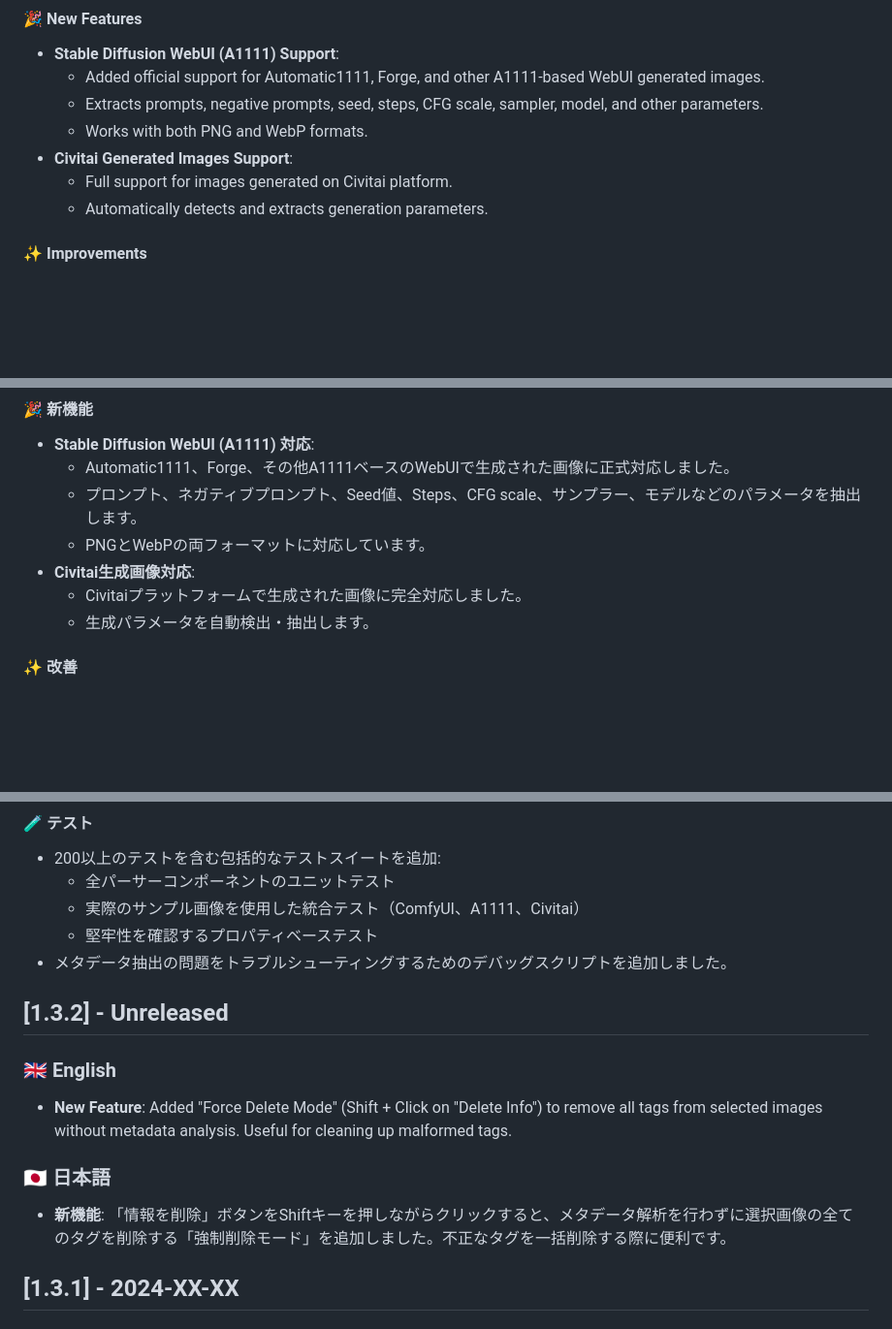
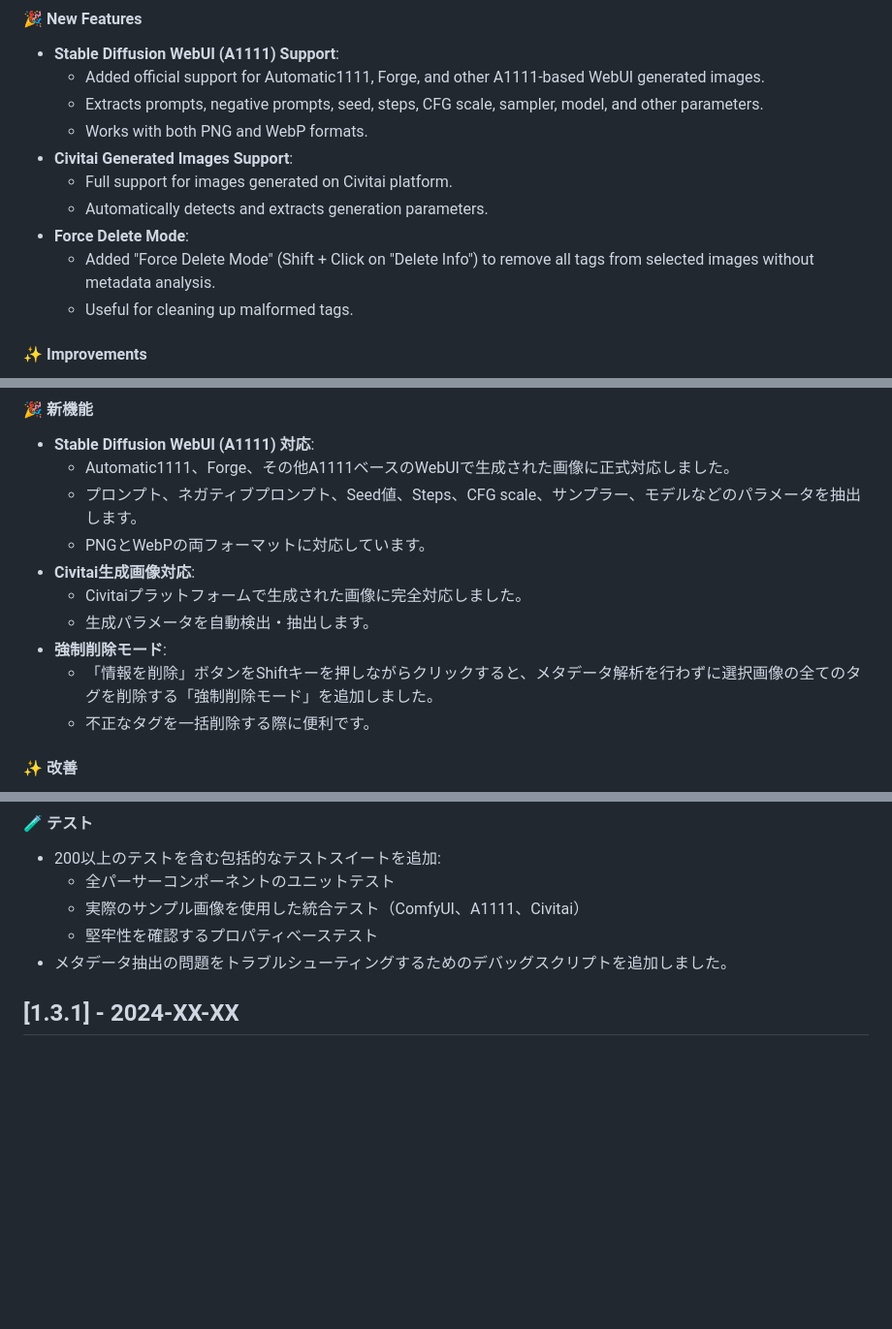
Before and after one commit to NNNebel/comfyui-auto-tagger, a Markdown page: CHANGELOG.md, 3 parts joined by grey strips. Shown at 97% size. GitHub-like rendering; blank space fills up the shorter version.

Commit message:
docs: add Force Delete Mode to v1.3.2-pre changelog

```diff
--- a/CHANGELOG.md
+++ b/CHANGELOG.md
@@ -13,6 +13,9 @@ All notable changes to this project will be documented in this file.
 - **Civitai Generated Images Support**:
   - Full support for images generated on Civitai platform.
   - Automatically detects and extracts generation parameters.
+- **Force Delete Mode**:
+  - Added "Force Delete Mode" (Shift + Click on "Delete Info") to remove all tags from selected images without metadata analysis.
+  - Useful for cleaning up malformed tags.
 
 #### ✨ Improvements
 - **Enhanced Multi-Sampler Workflow Support (ComfyUI)**:
@@ -44,6 +47,9 @@ All notable changes to this project will be documented in this file.
 - **Civitai生成画像対応**:
   - Civitaiプラットフォームで生成された画像に完全対応しました。
   - 生成パラメータを自動検出・抽出します。
+- **強制削除モード**:
+  - 「情報を削除」ボタンをShiftキーを押しながらクリックすると、メタデータ解析を行わずに選択画像の全てのタグを削除する「強制削除モード」を追加しました。
+  - 不正なタグを一括削除する際に便利です。
 
 #### ✨ 改善
 - **マルチサンプラーワークフローのサポート強化（ComfyUI）**:
@@ -65,14 +71,6 @@ All notable changes to this project will be documented in this file.
   - 実際のサンプル画像を使用した統合テスト（ComfyUI、A1111、Civitai）
   - 堅牢性を確認するプロパティベーステスト
 - メタデータ抽出の問題をトラブルシューティングするためのデバッグスクリプトを追加しました。
-
-## [1.3.2] - Unreleased
-
-### 🇬🇧 English
-- **New Feature**: Added "Force Delete Mode" (Shift + Click on "Delete Info") to remove all tags from selected images without metadata analysis. Useful for cleaning up malformed tags.
-
-### 🇯🇵 日本語
-- **新機能**: 「情報を削除」ボタンをShiftキーを押しながらクリックすると、メタデータ解析を行わずに選択画像の全てのタグを削除する「強制削除モード」を追加しました。不正なタグを一括削除する際に便利です。
 
 ## [1.3.1] - 2024-XX-XX
 
```
